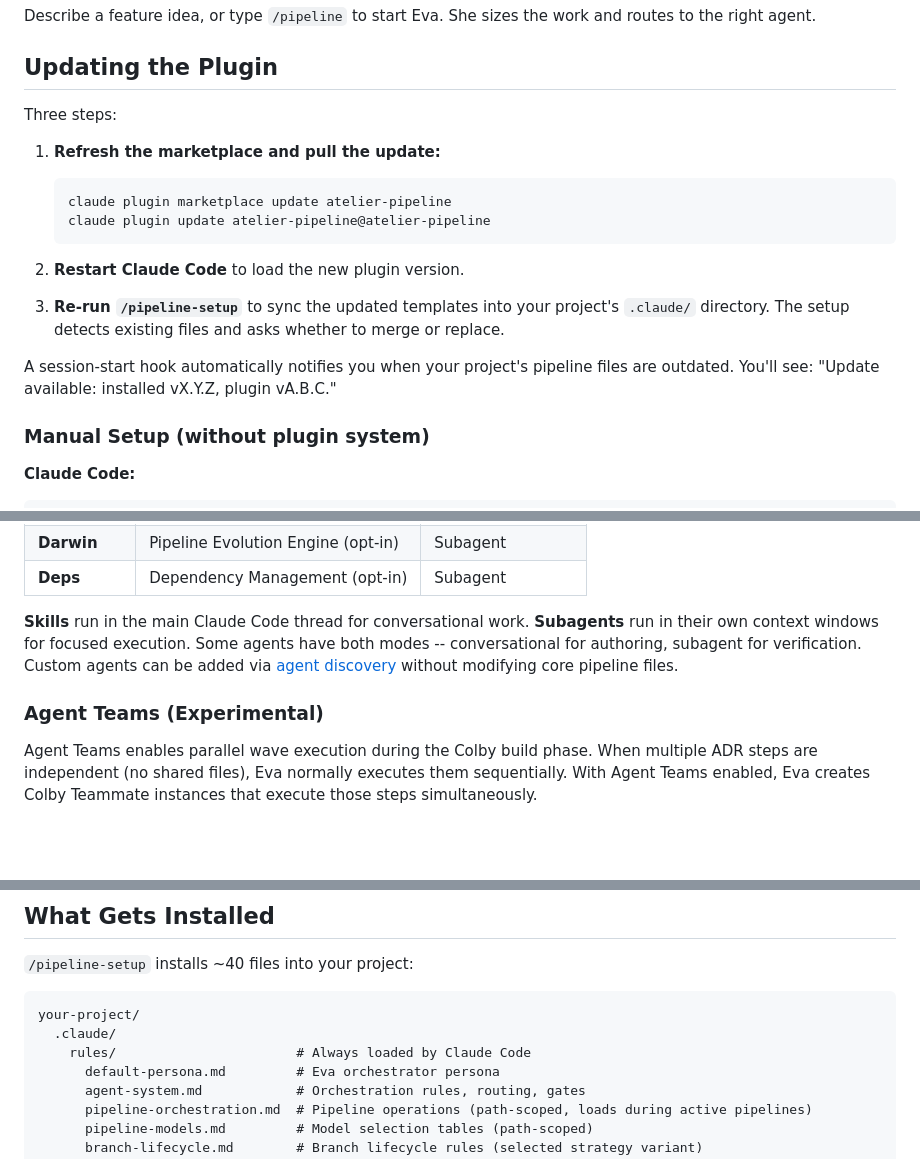
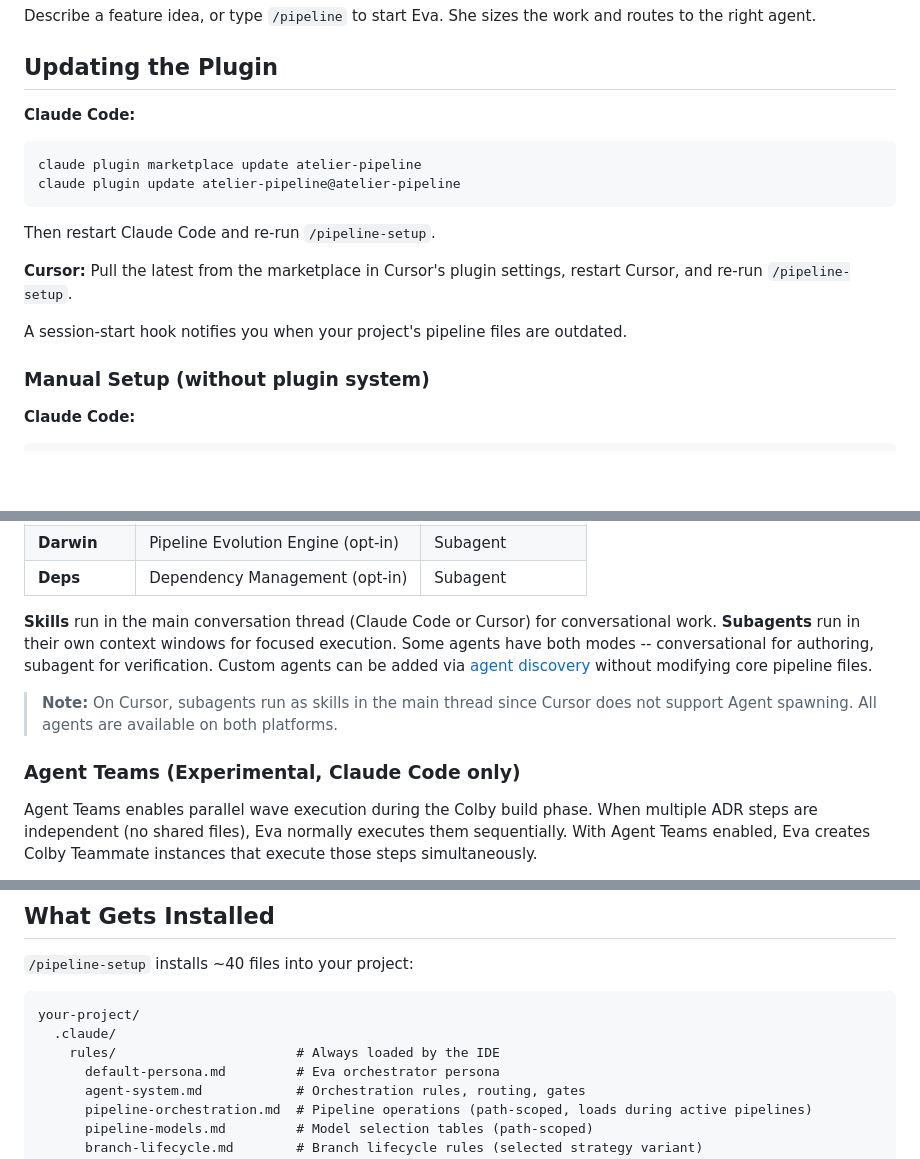
Before and after one commit to robertsfeir/atelier-pipeline, a Markdown page: README.md, 3 parts joined by grey strips. Drawn GitHub-style; blank space fills up the shorter version.

````diff
--- a/README.md
+++ b/README.md
@@ -111,19 +111,17 @@ Describe a feature idea, or type `/pipeline` to start Eva. She sizes the work an
 
 ## Updating the Plugin
 
-Three steps:
+**Claude Code:**
+```
+claude plugin marketplace update atelier-pipeline
+claude plugin update atelier-pipeline@atelier-pipeline
+```
+Then restart Claude Code and re-run `/pipeline-setup`.
 
-1. **Refresh the marketplace and pull the update:**
-   ```
-   claude plugin marketplace update atelier-pipeline
-   claude plugin update atelier-pipeline@atelier-pipeline
-   ```
+**Cursor:**
+Pull the latest from the marketplace in Cursor's plugin settings, restart Cursor, and re-run `/pipeline-setup`.
 
-2. **Restart Claude Code** to load the new plugin version.
-
-3. **Re-run `/pipeline-setup`** to sync the updated templates into your project's `.claude/` directory. The setup detects existing files and asks whether to merge or replace.
-
-A session-start hook automatically notifies you when your project's pipeline files are outdated. You'll see: "Update available: installed vX.Y.Z, plugin vA.B.C."
+A session-start hook notifies you when your project's pipeline files are outdated.
 
 ### Manual Setup (without plugin system)
 
@@ -291,9 +255,11 @@ Not every feature runs every phase. Eva adjusts:
 | **Darwin** | Pipeline Evolution Engine (opt-in) | Subagent |
 | **Deps** | Dependency Management (opt-in) | Subagent |
 
-**Skills** run in the main Claude Code thread for conversational work. **Subagents** run in their own context windows for focused execution. Some agents have both modes -- conversational for authoring, subagent for verification. Custom agents can be added via [agent discovery](#agent-discovery) without modifying core pipeline files.
+**Skills** run in the main conversation thread (Claude Code or Cursor) for conversational work. **Subagents** run in their own context windows for focused execution. Some agents have both modes -- conversational for authoring, subagent for verification. Custom agents can be added via [agent discovery](#agent-discovery) without modifying core pipeline files.
 
-### Agent Teams (Experimental)
+> **Note:** On Cursor, subagents run as skills in the main thread since Cursor does not support Agent spawning. All agents are available on both platforms.
+
+### Agent Teams (Experimental, Claude Code only)
 
 Agent Teams enables parallel wave execution during the Colby build phase. When multiple ADR steps are independent (no shared files), Eva normally executes them sequentially. With Agent Teams enabled, Eva creates Colby Teammate instances that execute those steps simultaneously.
 
@@ -350,7 +316,7 @@ Agents capture thoughts during pipeline runs and search for relevant context bef
 ```
 your-project/
   .claude/
-    rules/                       # Always loaded by Claude Code
+    rules/                       # Always loaded by the IDE
       default-persona.md         # Eva orchestrator persona
       agent-system.md            # Orchestration rules, routing, gates
       pipeline-orchestration.md  # Pipeline operations (path-scoped, loads during active pipelines)
````
Also changed, not shown: other parts of README.md (+4 -38 lines).
